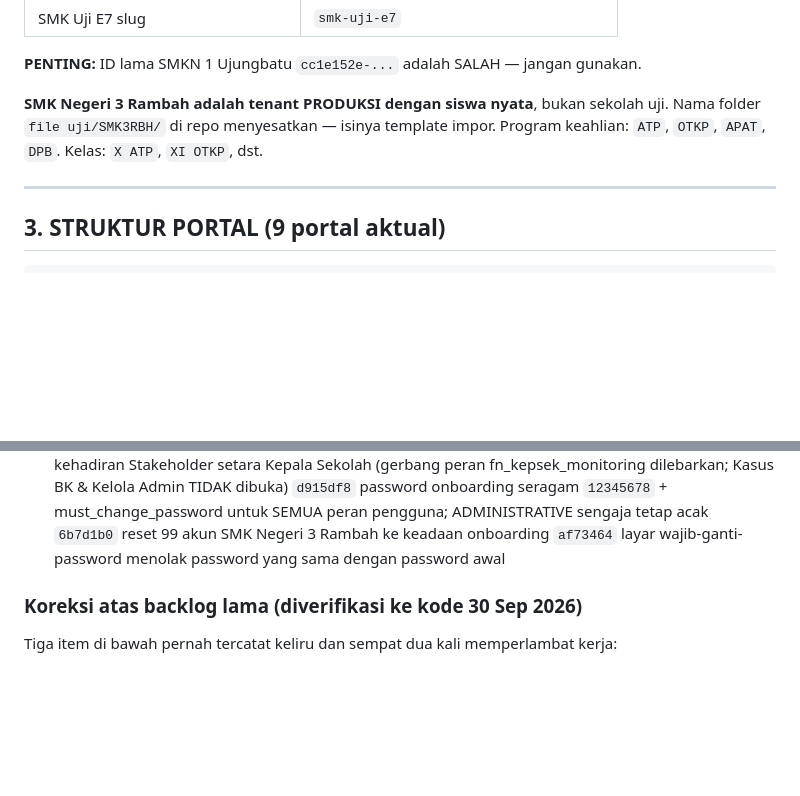
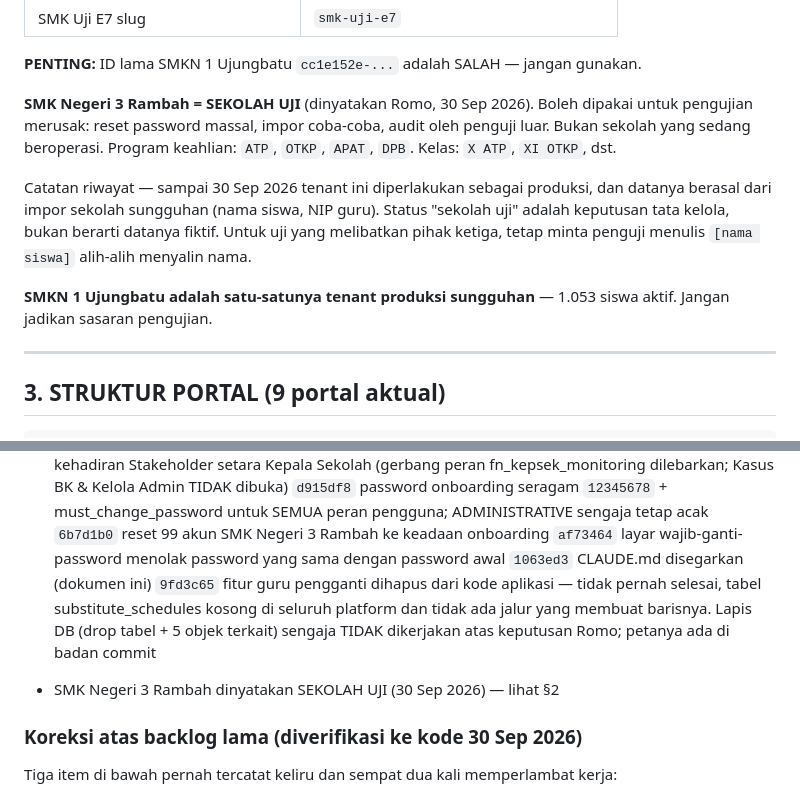
Before and after one commit to teguhalficahlin-del/student-insight-platform, a Markdown page: CLAUDE.md, 2 parts joined by grey strips. Rendered like a GitHub page; blank space fills up the shorter version.

Commit message:
docs: SMK Negeri 3 Rambah dinyatakan sekolah uji
Sampai hari ini dokumen ini memperingatkan bahwa Rambah adalah tenant
produksi dengan siswa nyata. Romo menyatakannya sebagai sekolah uji pada
30 Sep 2026, jadi peringatan itu kini menyesatkan ke arah sebaliknya.

§2 diperbarui: Rambah boleh dipakai untuk pengujian merusak — reset
password massal, impor coba-coba, audit oleh penguji luar.

Dua nuansa dipertahankan agar keputusannya tidak salah dibaca nanti:
- Status "sekolah uji" adalah keputusan tata kelola, bukan berarti datanya
  fiktif. Datanya berasal dari impor sekolah sungguhan, jadi untuk pengujian
  yang melibatkan pihak ketiga penguji tetap diminta menulis [nama siswa]
  alih-alih menyalin nama
- Ditambahkan penegasan bahwa SMKN 1 Ujungbatu kini satu-satunya tenant
  produksi sungguhan (1.053 siswa aktif) dan tidak boleh jadi sasaran
  pengujian — sebelumnya tidak pernah dinyatakan eksplisit

§9 dilengkapi dua commit terakhir hari ini (1063ed3, 9fd3c65) berikut catatan
bahwa lapis DB guru pengganti sengaja tidak dikerjakan.

Co-Authored-By: Claude Opus 5 <noreply@anthropic.com>

```diff
--- a/CLAUDE.md
+++ b/CLAUDE.md
@@ -43,9 +43,19 @@ Fitur utama: absensi, BK (kasus siswa), jadwal, forum, perangkat ajar (AI pipeli
 
 **PENTING:** ID lama SMKN 1 Ujungbatu `cc1e152e-...` adalah SALAH — jangan gunakan.
 
-**SMK Negeri 3 Rambah adalah tenant PRODUKSI dengan siswa nyata**, bukan sekolah uji.
-Nama folder `file uji/SMK3RBH/` di repo menyesatkan — isinya template impor.
+**SMK Negeri 3 Rambah = SEKOLAH UJI** (dinyatakan Romo, 30 Sep 2026).
+Boleh dipakai untuk pengujian merusak: reset password massal, impor coba-coba,
+audit oleh penguji luar. Bukan sekolah yang sedang beroperasi.
 Program keahlian: `ATP`, `OTKP`, `APAT`, `DPB`. Kelas: `X ATP`, `XI OTKP`, dst.
+
+Catatan riwayat — sampai 30 Sep 2026 tenant ini diperlakukan sebagai produksi,
+dan datanya berasal dari impor sekolah sungguhan (nama siswa, NIP guru).
+Status "sekolah uji" adalah keputusan tata kelola, bukan berarti datanya fiktif.
+Untuk uji yang melibatkan pihak ketiga, tetap minta penguji menulis
+`[nama siswa]` alih-alih menyalin nama.
+
+**SMKN 1 Ujungbatu adalah satu-satunya tenant produksi sungguhan** —
+1.053 siswa aktif. Jangan jadikan sasaran pengujian.
 
 ---
 
@@ -438,6 +448,12 @@ Kandidat: refactor ke Edge Function (rate-limit penuh) di sprint security beriku
             SEMUA peran pengguna; ADMINISTRATIVE sengaja tetap acak
   `6b7d1b0` reset 99 akun SMK Negeri 3 Rambah ke keadaan onboarding
   `af73464` layar wajib-ganti-password menolak password yang sama dengan password awal
+  `1063ed3` CLAUDE.md disegarkan (dokumen ini)
+  `9fd3c65` fitur guru pengganti dihapus dari kode aplikasi — tidak pernah selesai,
+            tabel substitute_schedules kosong di seluruh platform dan tidak ada
+            jalur yang membuat barisnya. Lapis DB (drop tabel + 5 objek terkait)
+            sengaja TIDAK dikerjakan atas keputusan Romo; petanya ada di badan commit
+- SMK Negeri 3 Rambah dinyatakan SEKOLAH UJI (30 Sep 2026) — lihat §2
 
 ### Koreksi atas backlog lama (diverifikasi ke kode 30 Sep 2026)
 Tiga item di bawah pernah tercatat keliru dan sempat dua kali memperlambat kerja:
```
